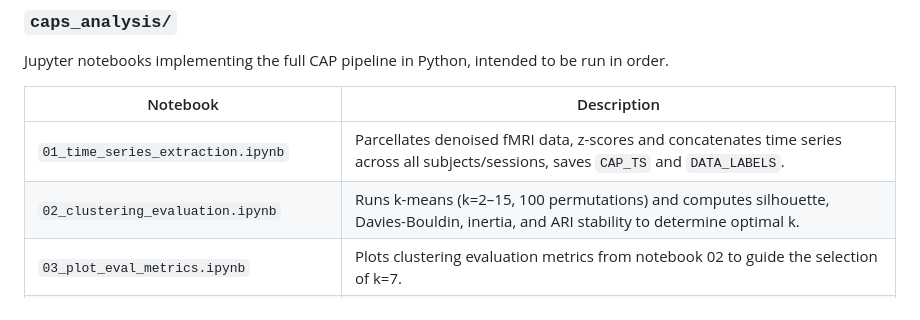
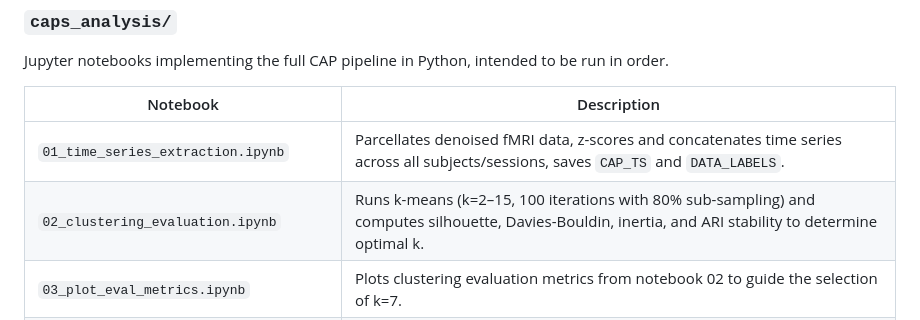
Before and after one commit to SOC-PAB-Lab/tDCS-CAPs-dynamics, a Markdown page: README.md, the part around the change. GitHub-like rendering.

Commit message:
Clarify ARI stability iterations in README

```diff
--- a/README.md
+++ b/README.md
@@ -51,7 +51,7 @@ Jupyter notebooks implementing the full CAP pipeline in Python, intended to be r
 | Notebook | Description |
 |----------|-------------|
 | `01_time_series_extraction.ipynb` | Parcellates denoised fMRI data, z-scores and concatenates time series across all subjects/sessions, saves `CAP_TS` and `DATA_LABELS`. |
-| `02_clustering_evaluation.ipynb` | Runs k-means (k=2–15, 100 permutations) and computes silhouette, Davies-Bouldin, inertia, and ARI stability to determine optimal k. |
+| `02_clustering_evaluation.ipynb` | Runs k-means (k=2–15, 100 iterations with 80% sub-sampling) and computes silhouette, Davies-Bouldin, inertia, and ARI stability to determine optimal k. |
 | `03_plot_eval_metrics.ipynb` | Plots clustering evaluation metrics from notebook 02 to guide the selection of k=7. |
 | `04_clustering_analysis.ipynb` | Runs k-means (k=2–10), reorders CAPs using the Hungarian algorithm on cosine similarity, saves cluster labels, centroids, and NIfTI spatial maps. |
 | `05_plot_caps_surf&vol.ipynb` | Plots the seven CAP spatial maps on cortical surface and subcortical axial slices. |
```
